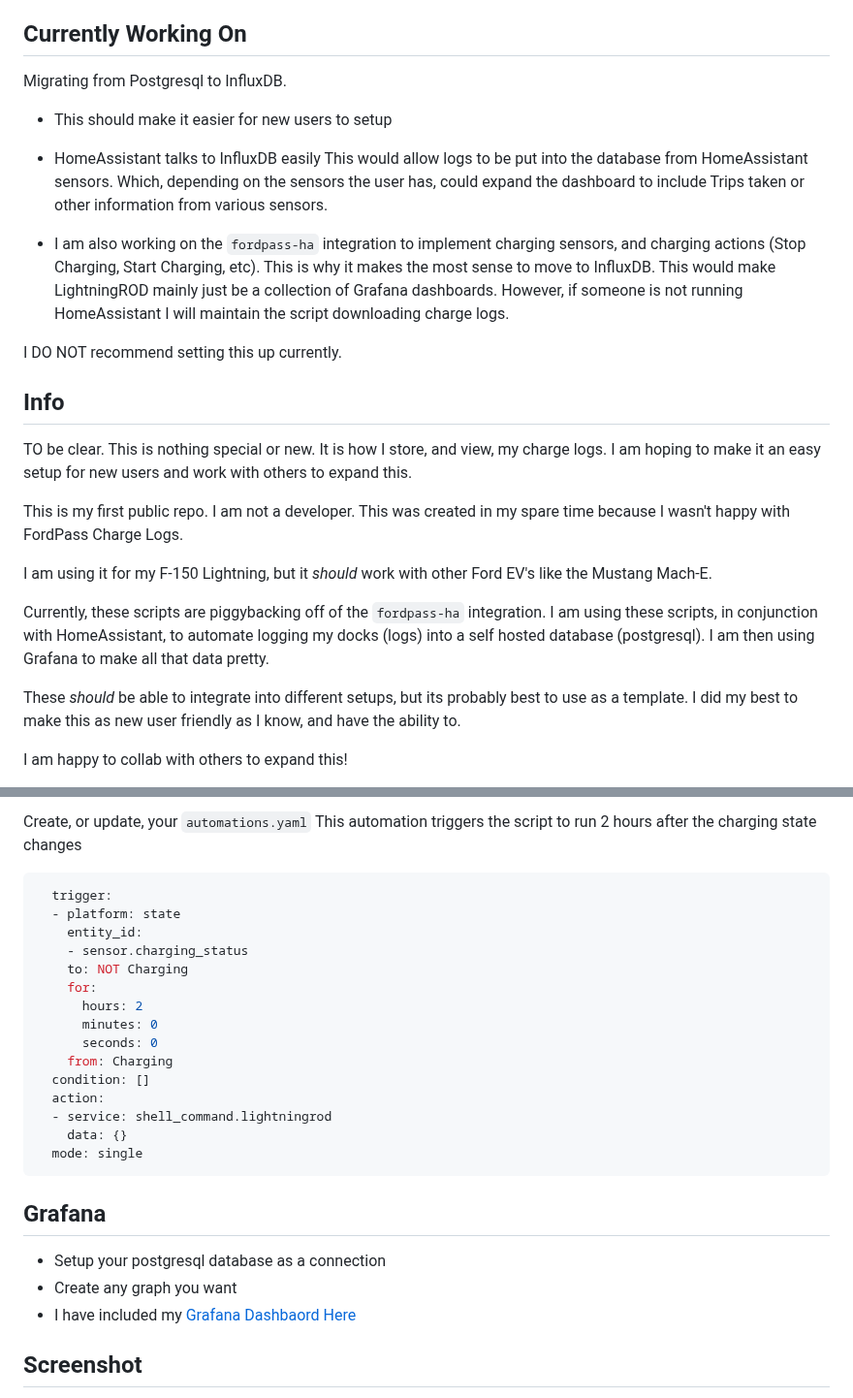
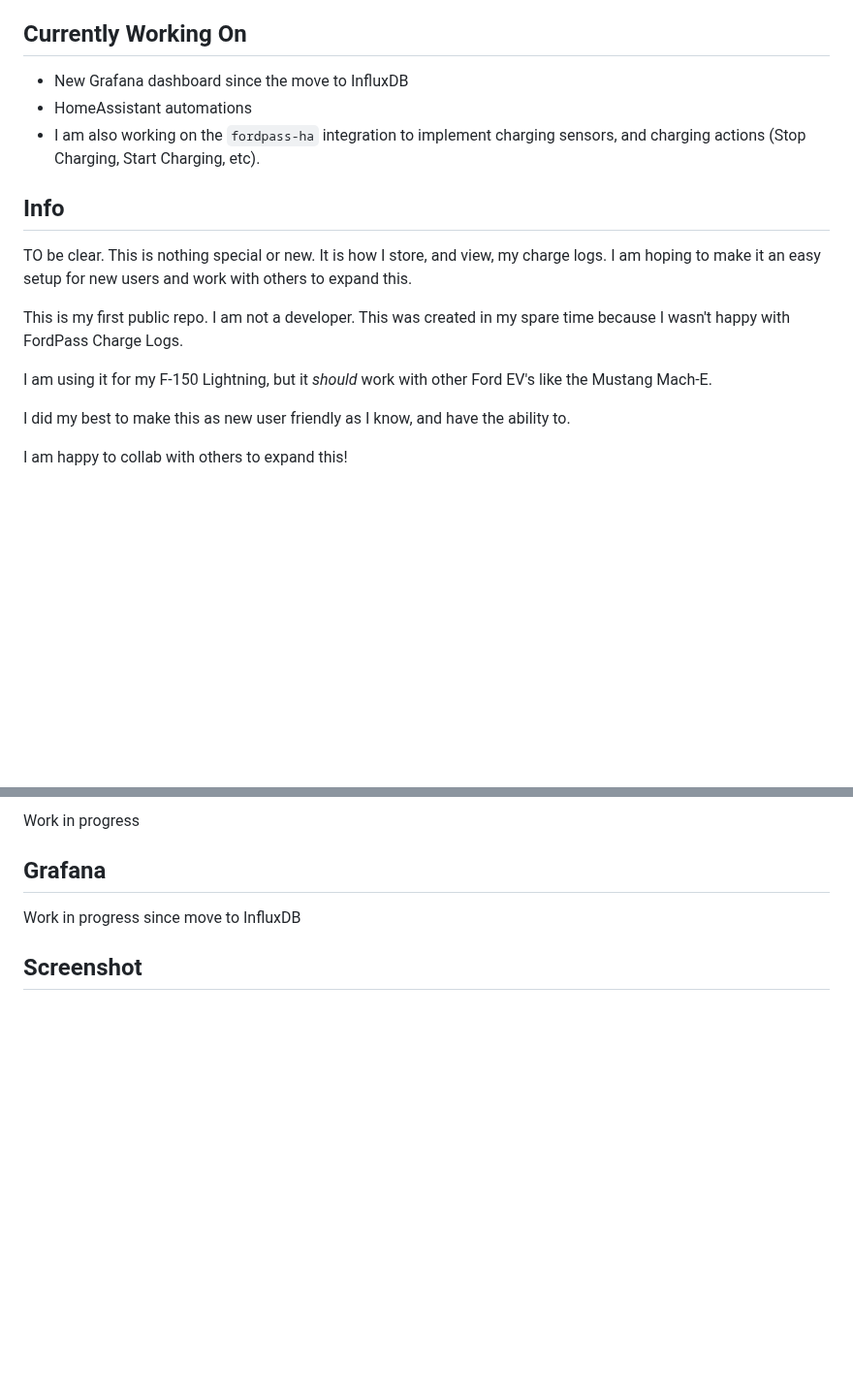
Before and after one commit to SquidBytes/LightningROD, a Markdown page: README.md, 2 parts joined by grey strips. Shown at 97% size. GitHub-like rendering; blank space fills up the shorter version.

````diff
--- a/README.md
+++ b/README.md
@@ -2,16 +2,9 @@
 Lightning Record of Docks (logs) for your F-150 Lightning!
 
 ## Currently Working On
-Migrating from Postgresql to InfluxDB.
- - This should make it easier for new users to setup
- - HomeAssistant talks to InfluxDB easily
-This would allow logs to be put into the database from HomeAssistant sensors. Which, depending on the sensors the user has, could expand the dashboard to include Trips taken or other information from various sensors.
-
+ - New Grafana dashboard since the move to InfluxDB
+ - HomeAssistant automations
  - I am also working on the `fordpass-ha` integration to implement charging sensors, and charging actions (Stop Charging, Start Charging, etc).
-This is why it makes the most sense to move to InfluxDB. This would make LightningROD mainly just be a collection of Grafana dashboards.
-However, if someone is not running HomeAssistant I will maintain the script downloading charge logs.
-
-I DO NOT recommend setting this up currently.
 
 ## Info
 TO be clear. This is nothing special or new. It is how I store, and view, my charge logs.
@@ -22,11 +15,6 @@ This was created in my spare time because I wasn't happy with FordPass Charge Lo
 
 I am using it for my F-150 Lightning, but it *should* work with other Ford EV's like the Mustang Mach-E.
 
-Currently, these scripts are piggybacking off of the `fordpass-ha` integration.
-I am using these scripts, in conjunction with HomeAssistant, to automate logging my docks (logs) into a self hosted database (postgresql).
-I am then using Grafana to make all that data pretty.
-
-These *should* be able to integrate into different setups, but its probably best to use as a template.
 I did my best to make this as new user friendly as I know, and have the ability to.
 
 I am happy to collab with others to expand this!
@@ -141,27 +106,7 @@ NOT Charging
-Create, or update, your `automations.yaml`
-This automation triggers the script to run 2 hours after the charging state changes
-```yaml
-  trigger:
-  - platform: state
-    entity_id:
-    - sensor.charging_status
-    to: NOT Charging
-    for:
-      hours: 2
-      minutes: 0
-      seconds: 0
-    from: Charging
-  condition: []
-  action:
-  - service: shell_command.lightningrod
-    data: {}
-  mode: single
-```
+Work in progress
 
 ## Grafana
-- Setup your postgresql database as a connection
-- Create any graph you want
-- I have included my [Grafana Dashbaord Here](https://github.com/SquidBytes/LightningROD/tree/main/grafana)
+Work in progress since move to InfluxDB
 
 ## Screenshot
 LightningROD Dashboard
````
Also changed, not shown: other parts of README.md (+27 -50 lines).
